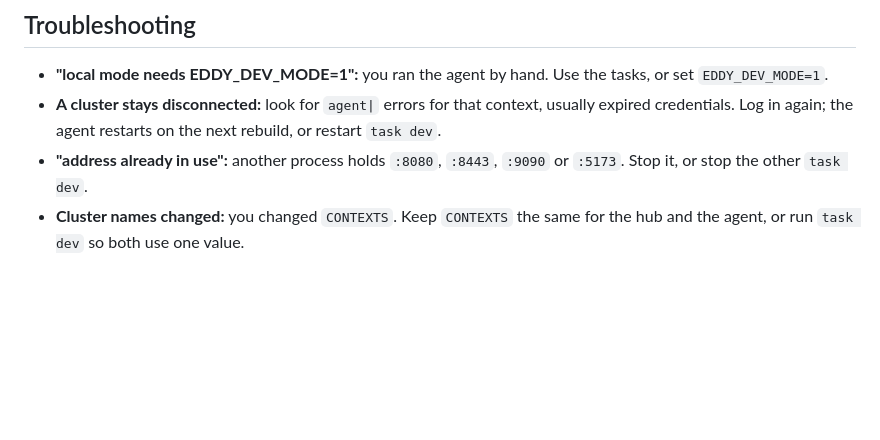
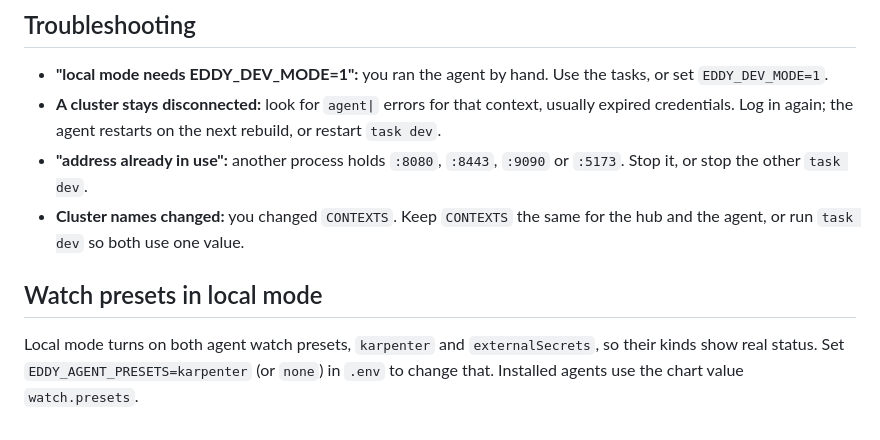
Before and after one commit to idestis/eddy, a Markdown page: docs/development.md, the part around the change. Drawn GitHub-style; blank space fills up the shorter version.

Commit message:
docs: update the add-a-kind checklist and document local presets

```diff
--- a/docs/development.md
+++ b/docs/development.md
@@ -226,3 +226,7 @@ context matches `PROTECT`. Give your dev user RBAC in the cluster with the examp
   `:5173`. Stop it, or stop the other `task dev`.
 - **Cluster names changed:** you changed `CONTEXTS`. Keep `CONTEXTS` the same for the hub
   and the agent, or run `task dev` so both use one value.
+
+## Watch presets in local mode
+
+Local mode turns on both agent watch presets, `karpenter` and `externalSecrets`, so their kinds show real status. Set `EDDY_AGENT_PRESETS=karpenter` (or `none`) in `.env` to change that. Installed agents use the chart value `watch.presets`.
```
Also changed, not shown: CLAUDE.md (+7 -5 lines).
